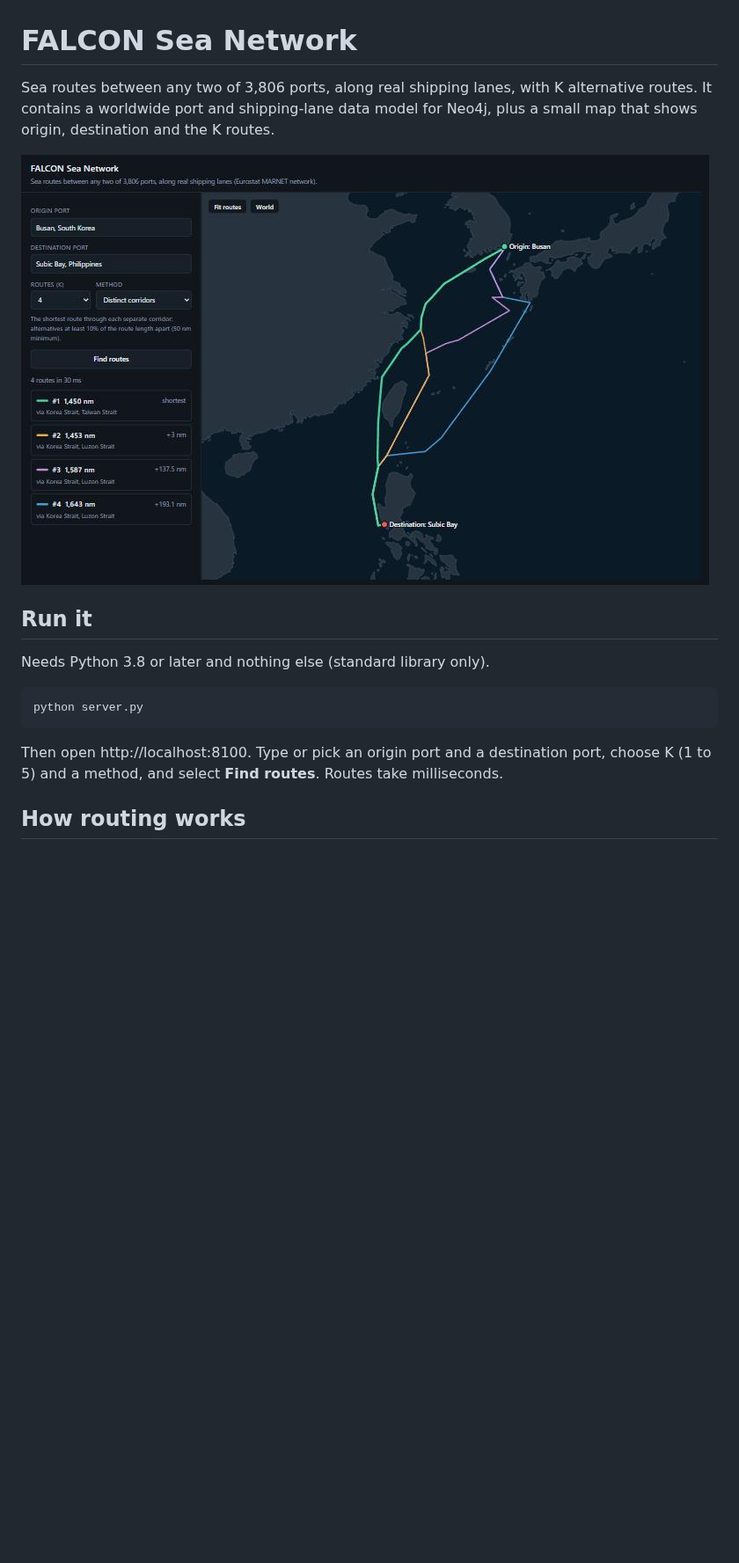
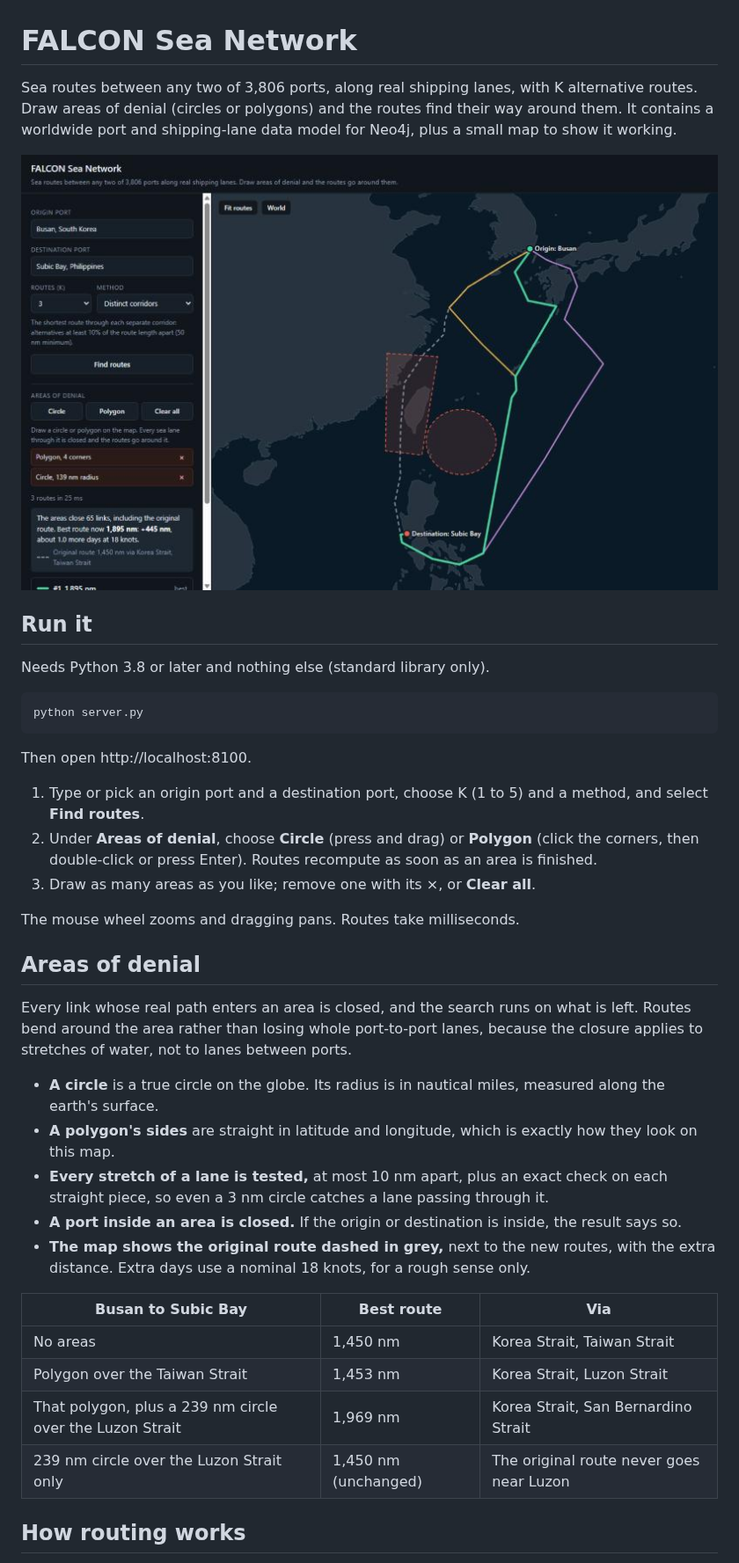
Before and after one commit to ballard11/FALCON_Sea_Network, a Markdown page: README.md, the part around one of its changes. Shown at 88% size. Rendered like a GitHub page; pictures changed too: docs/area-denial.jpg (added); blank space fills up the shorter version.

````diff
--- a/README.md
+++ b/README.md
@@ -1,10 +1,11 @@
 # FALCON Sea Network
 
 Sea routes between any two of 3,806 ports, along real shipping lanes, with K
-alternative routes. It contains a worldwide port and shipping-lane data model
-for Neo4j, plus a small map that shows origin, destination and the K routes.
+alternative routes. Draw areas of denial (circles or polygons) and the routes
+find their way around them. It contains a worldwide port and shipping-lane
+data model for Neo4j, plus a small map to show it working.
 
-![Busan to Subic Bay, four distinct corridors](docs/distinct-corridors.jpg)
+![Busan to Subic Bay with two denial areas: the original route (dashed) is blocked, and the new routes go around](docs/area-denial.jpg)
 
 ## Run it
 
@@ -14,9 +15,42 @@ Needs Python 3.8 or later and nothing else (standard library only).
 python server.py
 ```
 
-Then open http://localhost:8100. Type or pick an origin port and a destination
-port, choose K (1 to 5) and a method, and select **Find routes**. Routes take
-milliseconds.
+Then open http://localhost:8100.
+
+1. Type or pick an origin port and a destination port, choose K (1 to 5) and a
+   method, and select **Find routes**.
+2. Under **Areas of denial**, choose **Circle** (press and drag) or **Polygon**
+   (click the corners, then double-click or press Enter). Routes recompute as
+   soon as an area is finished.
+3. Draw as many areas as you like; remove one with its ×, or **Clear all**.
+
+The mouse wheel zooms and dragging pans. Routes take milliseconds.
+
+## Areas of denial
+
+Every link whose real path enters an area is closed, and the search runs on
+what is left. Routes bend around the area rather than losing whole port-to-port
+lanes, because the closure applies to stretches of water, not to lanes between
+ports.
+
+- **A circle** is a true circle on the globe. Its radius is in nautical miles,
+  measured along the earth's surface.
+- **A polygon's sides** are straight in latitude and longitude, which is exactly
+  how they look on this map.
+- **Every stretch of a lane is tested,** at most 10 nm apart, plus an exact check
+  on each straight piece, so even a 3 nm circle catches a lane passing through it.
+- **A port inside an area is closed.** If the origin or destination is inside,
+  the result says so.
+- **The map shows the original route dashed in grey,** next to the new routes,
+  with the extra distance. Extra days use a nominal 18 knots, for a rough sense
+  only.
+
+| Busan to Subic Bay | Best route | Via |
+|---|---|---|
+| No areas | 1,450 nm | Korea Strait, Taiwan Strait |
+| Polygon over the Taiwan Strait | 1,453 nm | Korea Strait, Luzon Strait |
+| That polygon, plus a 239 nm circle over the Luzon Strait | 1,969 nm | Korea Strait, San Bernardino Strait |
+| 239 nm circle over the Luzon Strait only | 1,450 nm (unchanged) | The original route never goes near Luzon |
 
 ## How routing works
 
````
Also changed, not shown: other parts of README.md (+29 -0 lines), 3 other files.
